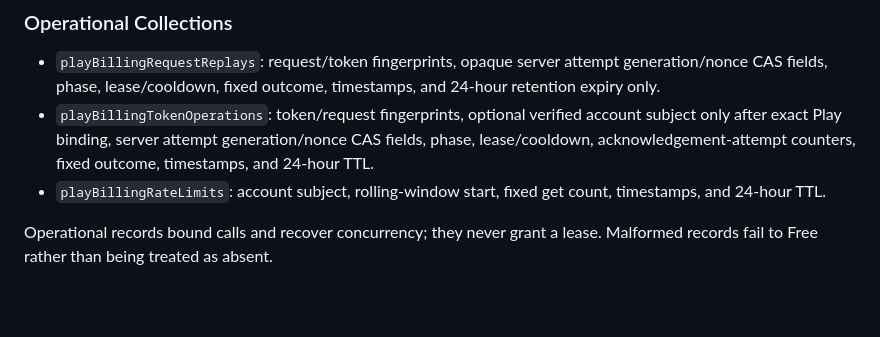
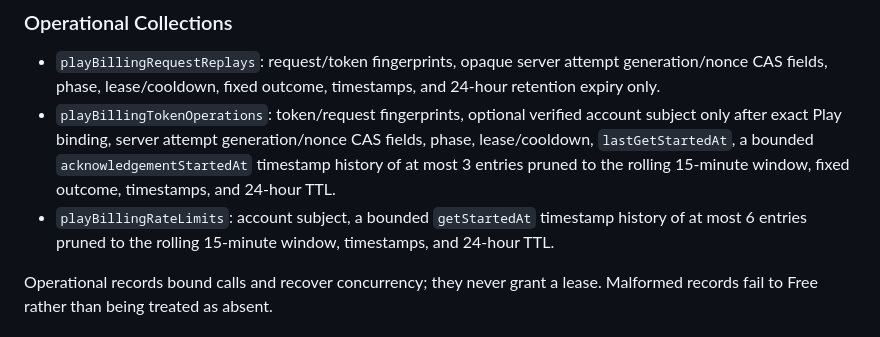
Before and after one commit to kenleren/MyArtCollection, a Markdown page: docs/PLAY_BILLING_GATE_SPEC.md, the part around the change. Rendered like a GitHub page; blank space fills up the shorter version.

Commit message:
Align Play Billing rate-limit schema docs

```diff
--- a/docs/PLAY_BILLING_GATE_SPEC.md
+++ b/docs/PLAY_BILLING_GATE_SPEC.md
@@ -731,10 +731,13 @@ lease or a `brokerDurableEntitlements` payment grant.
   timestamps, and 24-hour retention expiry only.
 - `playBillingTokenOperations`: token/request fingerprints, optional verified
   account subject only after exact Play binding, server attempt
-  generation/nonce CAS fields, phase, lease/cooldown, acknowledgement-attempt
-  counters, fixed outcome, timestamps, and 24-hour TTL.
-- `playBillingRateLimits`: account subject, rolling-window start, fixed get
-  count, timestamps, and 24-hour TTL.
+  generation/nonce CAS fields, phase, lease/cooldown, `lastGetStartedAt`, a
+  bounded `acknowledgementStartedAt` timestamp history of at most 3 entries
+  pruned to the rolling 15-minute window, fixed outcome, timestamps, and
+  24-hour TTL.
+- `playBillingRateLimits`: account subject, a bounded `getStartedAt` timestamp
+  history of at most 6 entries pruned to the rolling 15-minute window,
+  timestamps, and 24-hour TTL.
 
 Operational records bound calls and recover concurrency; they never grant a
 lease. Malformed records fail to Free rather than being treated as absent.
```
